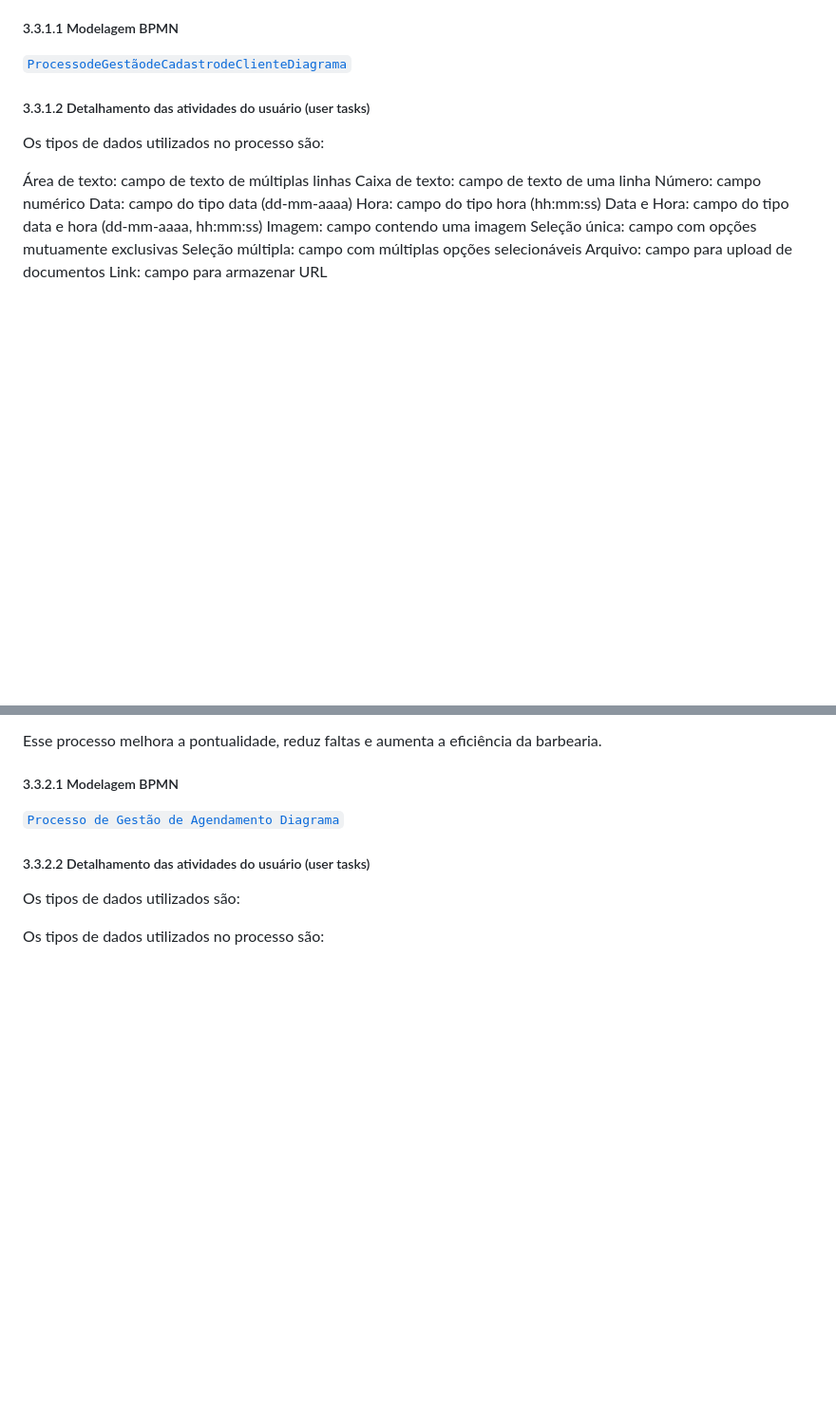
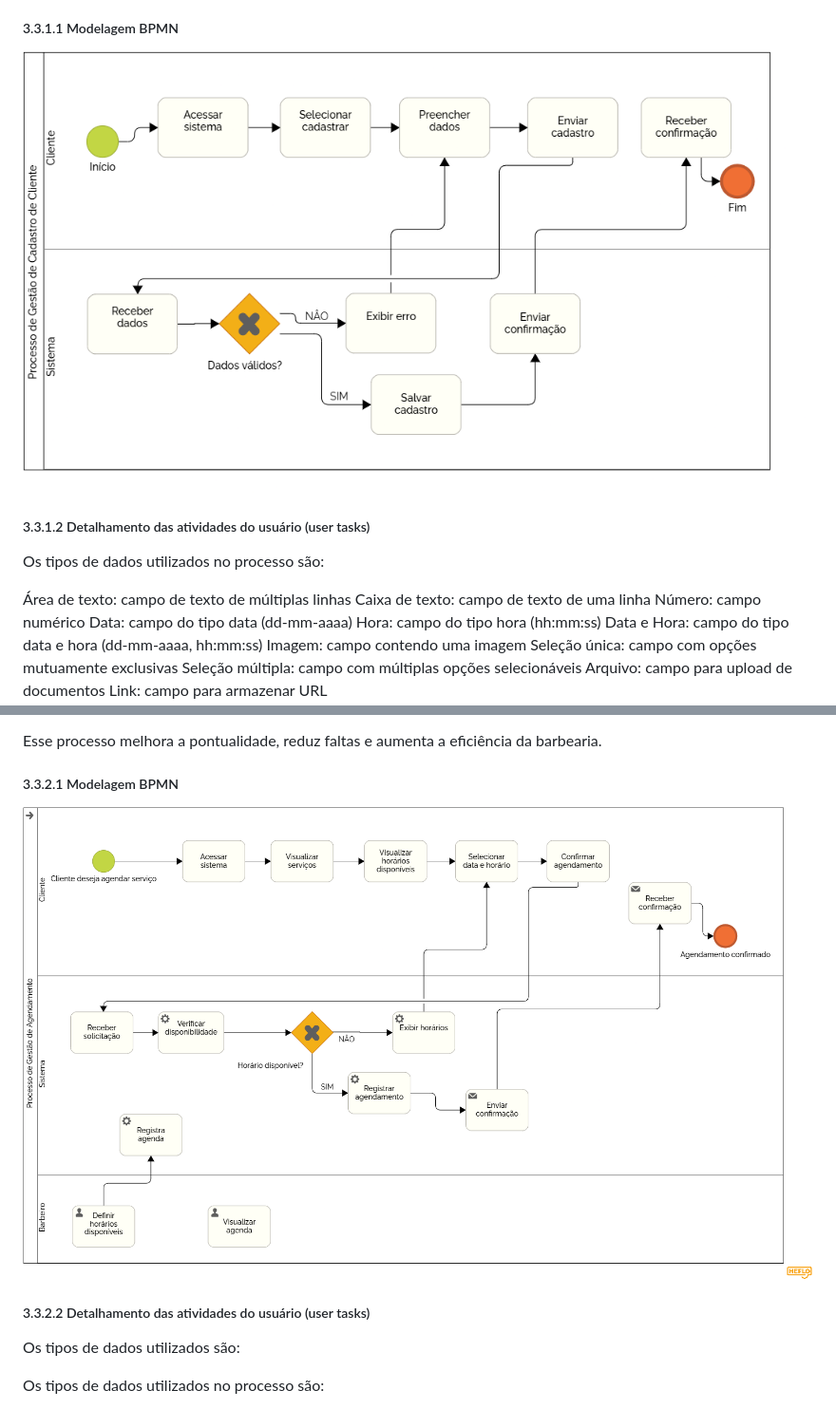
Before and after one commit to Eduard0-code/barberhub, a Markdown page: docs/3-Modelagem-Processos-Negócio.md, 2 parts joined by grey strips. Shown at 95% size. GitHub-like rendering; blank space fills up the shorter version.

Commit message:
Atualizado imagens bpmn

```diff
--- a/docs/3-Modelagem-Processos-Negócio.md
+++ b/docs/3-Modelagem-Processos-Negócio.md
@@ -51,7 +51,7 @@ Atualmente (AS IS), esse processo não é estruturado, sendo realizado de forma
 Na proposta (TO BE), o sistema permitirá que o próprio cliente (Lucas) realize seu cadastro de forma autônoma, garantindo organização, rapidez e melhor experiência. Isso também reduz o tempo que Roberto gasta coletando dados manualmente.
 
 ##### 3.3.1.1  Modelagem BPMN
-[`ProcessodeGestãodeCadastrodeClienteDiagrama`](images/ProcessodeGestãodeCadastrodeClienteDiagrama.png)
+![`ProcessodeGestãodeCadastrodeClienteDiagrama`](images/ProcessodeGestãodeCadastrodeClienteDiagrama.png)
 ##### 3.3.1.2  Detalhamento das atividades do usuário (user tasks)
 
 Os tipos de dados utilizados no processo são:
@@ -126,7 +126,7 @@ No cenário atual (AS IS), os agendamentos são feitos manualmente por mensagens
 Esse processo melhora a pontualidade, reduz faltas e aumenta a eficiência da barbearia.
 
 ##### 3.3.2.1  Modelagem BPMN
-[`Processo de Gestão de Agendamento Diagrama`](images/ProcessodeGestãodeAgendamentoDiagrama.png)
+![`Processo de Gestão de Agendamento Diagrama`](images/ProcessodeGestãodeAgendamentoDiagrama.png)
 ##### 3.3.2.2  Detalhamento das atividades do usuário (user tasks)
 
 Os tipos de dados utilizados são:
```
Also changed, not shown: other parts of docs/3-Modelagem-Processos-Negócio.md (+3 -3 lines).
